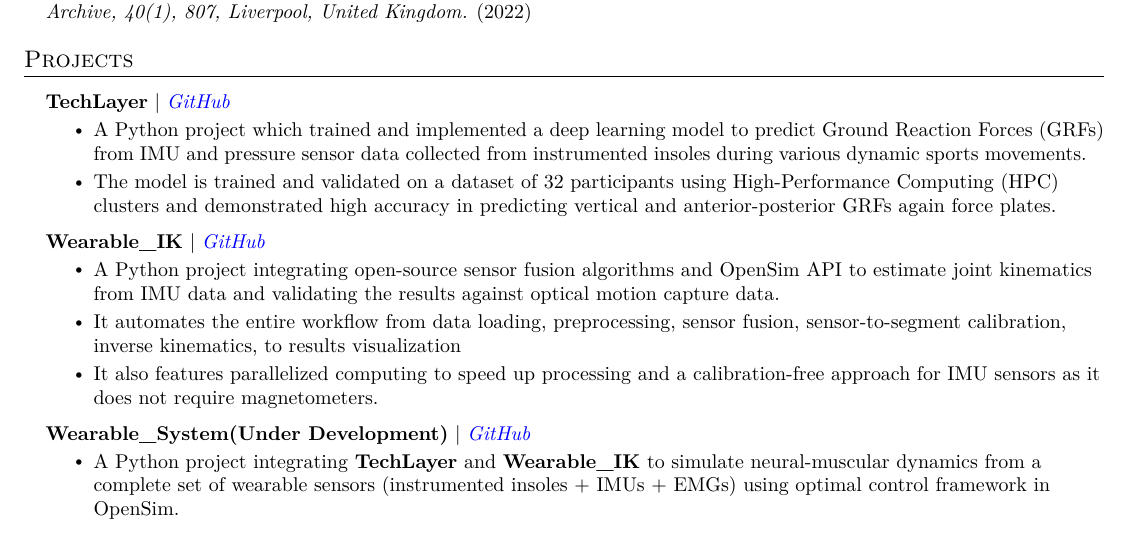
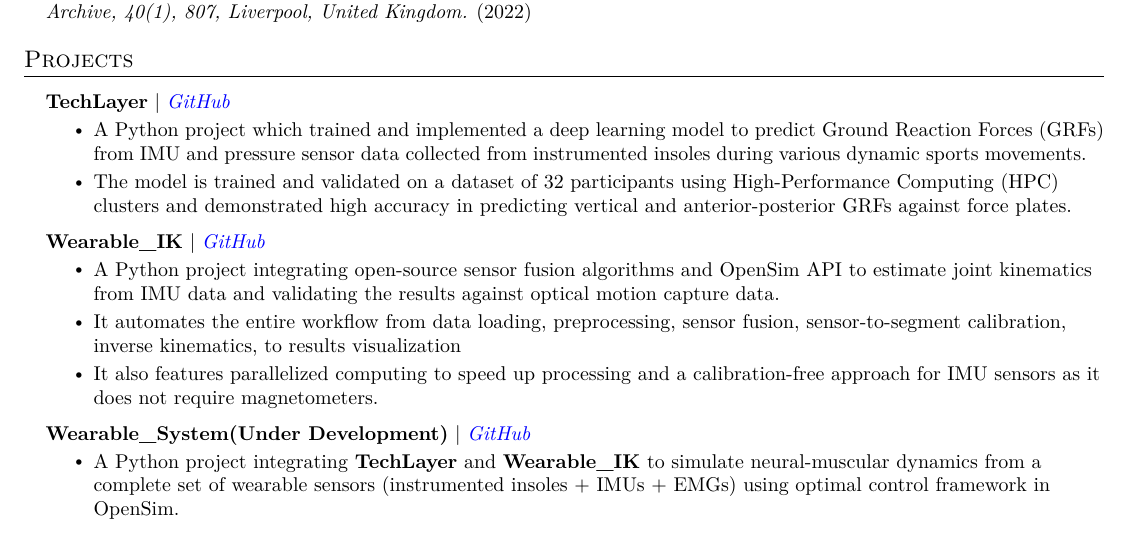
Before and after one commit to ClayZhang999/My_CV, a LaTeX document (main.tex): part of page 2 of 2, cut so that both start at the same text. Compiled offline with pdfLaTeX.

Commit message:
fixing typos

```diff
--- a/main.tex
+++ b/main.tex
@@ -283,7 +283,7 @@ muscle co-contractions during treadmill running using motion capture integrated
 \resumeItem{A Python project which trained and implemented a deep learning model to predict Ground Reaction Forces (GRFs) from IMU and pressure sensor
 data collected from instrumented insoles during various dynamic sports movements.}
 \resumeItem{The model is trained and validated on a dataset of 32 participants using High-Performance Computing (HPC) clusters and demonstrated high
-accuracy in predicting vertical and anterior-posterior GRFs again force plates.}
+accuracy in predicting vertical and anterior-posterior GRFs against force plates.}
 \resumeItemListEnd
 
 \resumeProjectHeading
```
Also changed, not shown: main.pdf, 1 other file.
